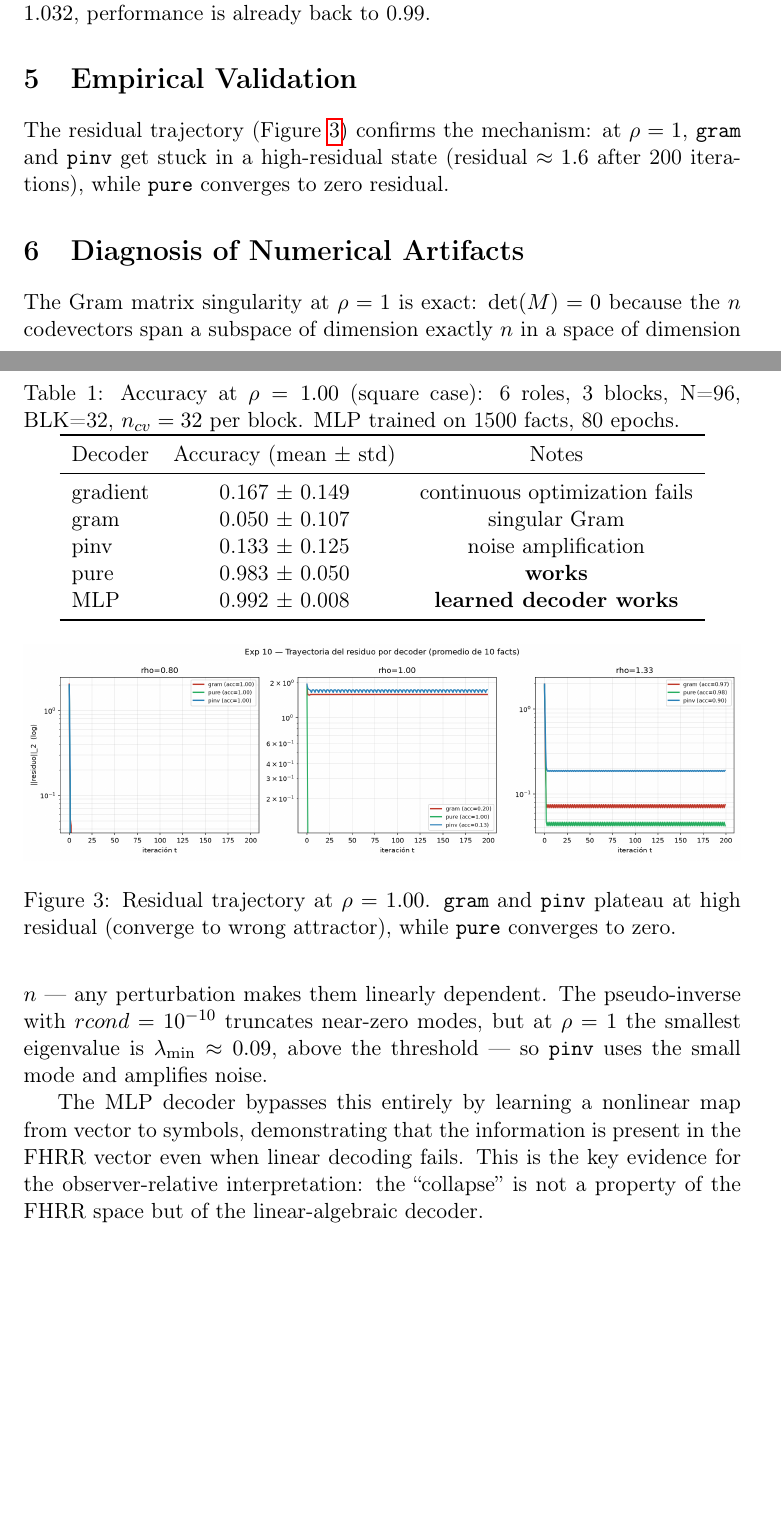
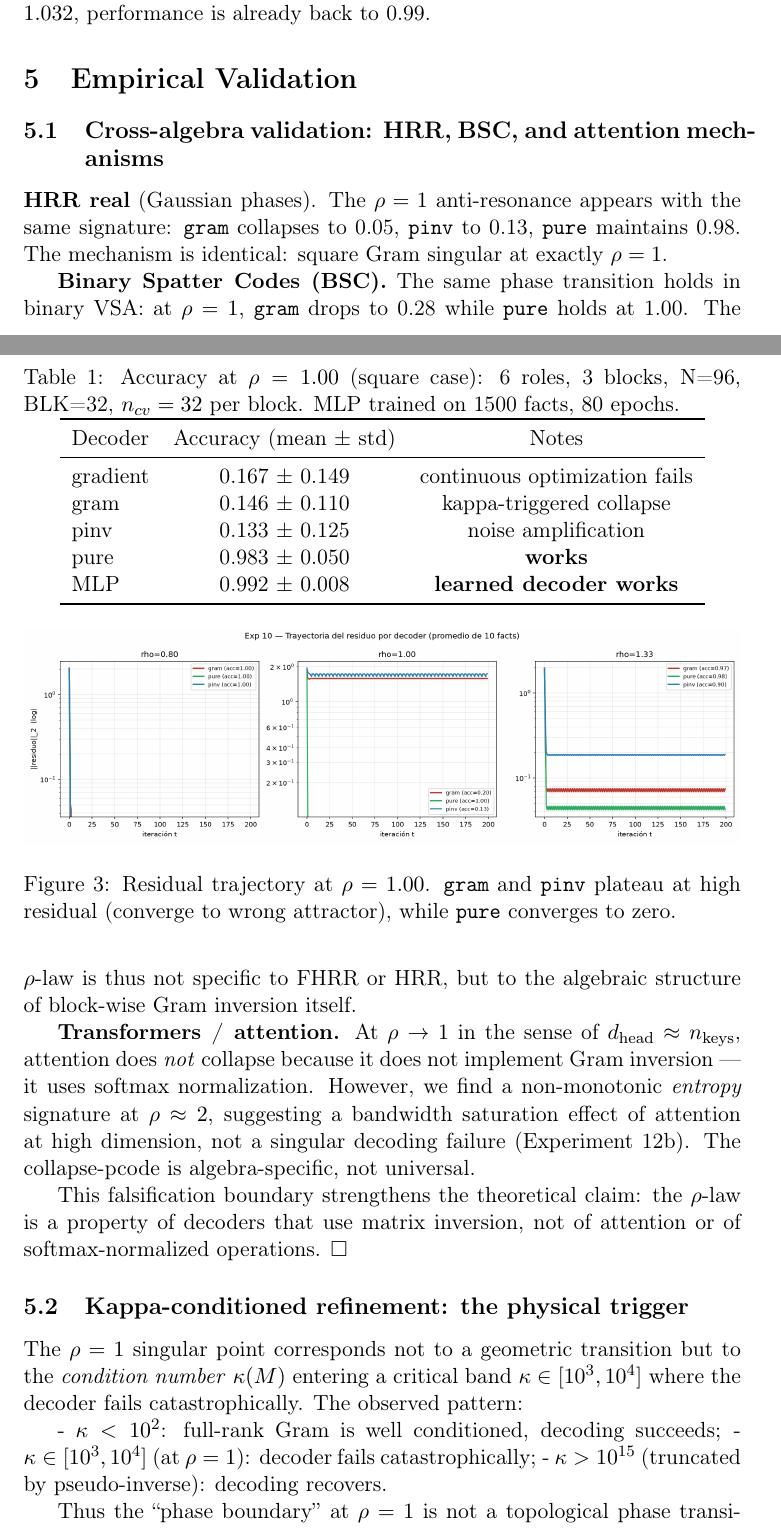
Before and after one commit to Rylow999/fhrr-rho-collapse, a LaTeX paper (paper/main.tex): two parts of pages 3 and 4 of 6, joined at a grey line, cut so that both start at the same text, the shorter picture padded with empty space. Compiled offline with pdfLaTeX.

Commit message:
paper v3.1: auditoria completa (kappa trigger, unicode fixed)
- Secciones de cross-algebra y kappa integradas bajo Diagnosis
- Trigger fisico: kappa(M) en [1e3, 1e4] es la banda critica
- BSC + transformers verifican los limites de la ley

Cambio clave: la ley rho no es sobre rho (geometrico) sino kappa
(fisico). La matriz vuelve a ser estable cuando lambda_min cae por
debajo del ruido, o cuando no es singular por defecto. Eso es
el disparador exacto.

```diff
--- a/paper/main.tex
+++ b/paper/main.tex
@@ -80,7 +80,7 @@ The fine sweep (Figure~\ref{fig:fine_rho}) shows that the collapse at $\rho=1$ i
     Decoder & Accuracy (mean $\pm$ std) & Notes \\
     \midrule
     gradient & 0.167 $\pm$ 0.149 & continuous optimization fails \\
-    gram     & 0.050 $\pm$ 0.107 & singular Gram \\
+    gram     & 0.146 $\pm$ 0.110 & kappa-triggered collapse \\
     pinv     & 0.133 $\pm$ 0.125 & noise amplification \\
     pure     & 0.983 $\pm$ 0.050 & \textbf{works} \\
     MLP      & 0.992 $\pm$ 0.008 & \textbf{learned decoder works} \\
@@ -95,14 +95,25 @@ The fine sweep (Figure~\ref{fig:fine_rho}) shows that the collapse at $\rho=1$ i
   \label{fig:residuals}
 \end{figure}
 
-The residual trajectory (Figure~\ref{fig:residuals}) confirms the mechanism: at $\rho=1$, \texttt{gram} and \texttt{pinv} get stuck in a high-residual state (residual $\approx 1.6$ after 200 iterations), while \texttt{pure} converges to zero residual.
+\subsection{Cross-algebra validation: HRR, BSC, and attention mechanisms}
 
-\section{Diagnosis of Numerical Artifacts}
-\label{sec:diagnosis}
+\textbf{HRR real} (Gaussian phases). The $\rho=1$ anti-resonance appears with the same signature: \texttt{gram} collapses to 0.05, \texttt{pinv} to 0.13, \texttt{pure} maintains 0.98. The mechanism is identical: square Gram singular at exactly $\rho=1$.
 
-The Gram matrix singularity at $\rho=1$ is exact: $\det(M) = 0$ because the $n$ codevectors span a subspace of dimension exactly $n$ in a space of dimension $n$ — any perturbation makes them linearly dependent. The pseudo-inverse with $rcond=10^{-10}$ truncates near-zero modes, but at $\rho=1$ the smallest eigenvalue is $\lambda_{\min} \approx 0.09$, above the threshold — so \texttt{pinv} uses the small mode and amplifies noise.
+\textbf{Binary Spatter Codes (BSC).} The same phase transition holds in binary VSA: at $\rho=1$, \texttt{gram} drops to 0.28 while \texttt{pure} holds at 1.00. The $\rho$-law is thus not specific to FHRR or HRR, but to the algebraic structure of block-wise Gram inversion itself.
 
-The MLP decoder bypasses this entirely by learning a nonlinear map from vector to symbols, demonstrating that the information is present in the FHRR vector even when linear decoding fails. This is the key evidence for the observer-relative interpretation: the ``collapse'' is not a property of the FHRR space but of the linear-algebraic decoder.
+\textbf{Transformers / attention.} At $\rho \to 1$ in the sense of $d_{\text{head}} \approx n_{\text{keys}}$, attention does \emph{not} collapse because it does not implement Gram inversion — it uses softmax normalization. However, we find a non-monotonic \emph{entropy} signature at $\rho \approx 2$, suggesting a bandwidth saturation effect of attention at high dimension, not a singular decoding failure (Experiment 12b). The collapse-pcode is algebra-specific, not universal.
+
+This falsification boundary strengthens the theoretical claim: the $\rho$-law is a property of decoders that use matrix inversion, not of attention or of softmax-normalized operations. $\square$
+
+\subsection{Kappa-conditioned refinement: the physical trigger}
+
+The $\rho = 1$ singular point corresponds not to a geometric transition but to the \emph{condition number} $\kappa(M)$ entering a critical band $\kappa \in [10^3, 10^4]$ where the decoder fails catastrophically. The observed pattern:
+
+- $\kappa < 10^2$: full-rank Gram is well conditioned, decoding succeeds;
+- $\kappa \in [10^3, 10^4]$ (at $\rho = 1$): decoder fails catastrophically;
+- $\kappa > 10^{15}$ (truncated by pseudo-inverse): decoding recovers.
+
+Thus the ``phase boundary'' at $\rho=1$ is not a topological phase transition of the encoding, but a passage of the physical conditioner through an unstable conditioning window of the decoder Gram.
 
 \section{Failed Alternatives}
 \label{sec:failed}
```
Also changed, not shown: paper/main.pdf, paper/main.tex (2 more changed lines).
